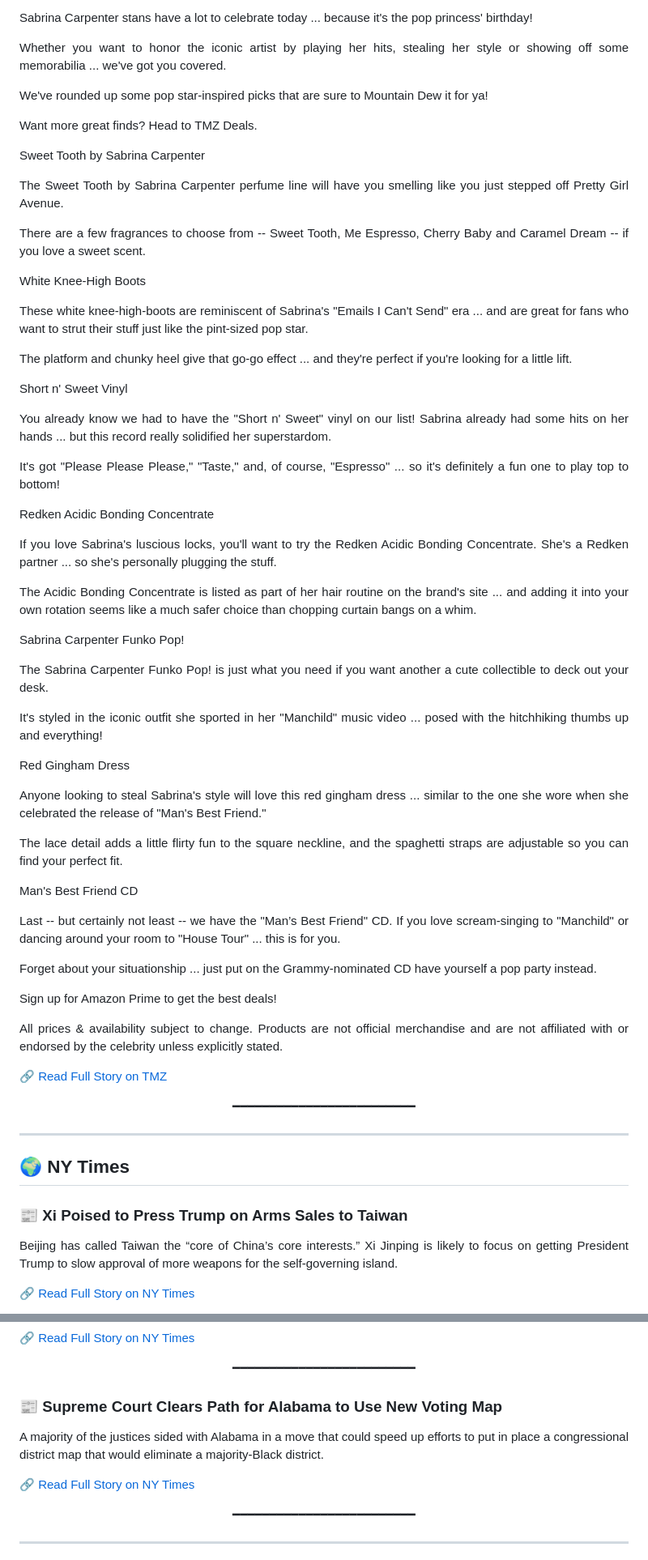
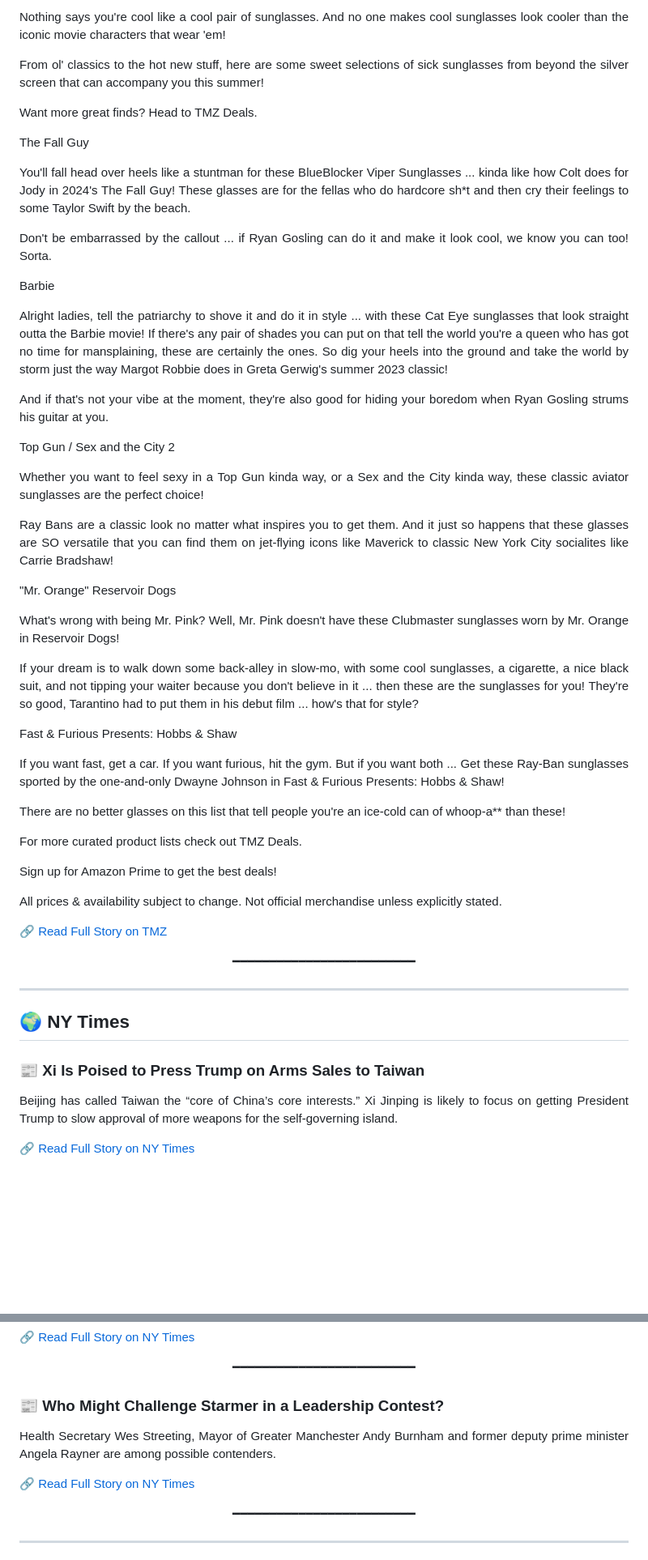
Before and after one commit to mojtabatavousi136-del/Global-News-Magazine, a Markdown page: README.md, 2 parts joined by grey strips. Shown at 81% size. GitHub-like rendering; blank space fills up the shorter version.

```diff
--- a/README.md
+++ b/README.md
@@ -584,59 +610,47 @@ As TMZ first reported, PK is asking a judge to authorize the immediate listing o
 
 TMZ may collect a share of sales or other compensation from links on this page.
 
-Sabrina Carpenter stans have a lot to celebrate today ... because it's the pop princess' birthday!
+Nothing says you're cool like a cool pair of sunglasses. And no one makes cool sunglasses look cooler than the iconic movie characters that wear 'em!
 
-Whether you want to honor the iconic artist by playing her hits, stealing her style or showing off some memorabilia ... we've got you covered.
-
-We've rounded up some pop star-inspired picks that are sure to Mountain Dew it for ya!
+From ol' classics to the hot new stuff, here are some sweet selections of sick sunglasses from beyond the silver screen that can accompany you this summer!
 
 Want more great finds? Head to&nbsp;TMZ Deals.
 
-Sweet Tooth by Sabrina Carpenter
+The Fall Guy
 
-The Sweet Tooth by Sabrina Carpenter perfume line will have you smelling like you just stepped off Pretty Girl Avenue.
+You'll fall head over heels like a stuntman for these BlueBlocker Viper Sunglasses ... kinda like how Colt does for Jody in 2024's The Fall Guy! These glasses are for the fellas who do hardcore sh*t and then cry their feelings to some Taylor Swift by the beach.
 
-There are a few fragrances to choose from -- Sweet Tooth, Me Espresso, Cherry Baby and Caramel Dream -- if you love a sweet scent.
+Don't be embarrassed by the callout ... if Ryan Gosling can do it and make it look cool, we know you can too! Sorta.
 
-White Knee-High Boots
+Barbie
 
-These white knee-high-boots are reminiscent of Sabrina's "Emails I Can't Send" era ... and are great for fans who want to strut their stuff just like the pint-sized pop star.
+Alright ladies, tell the patriarchy to shove it and do it in style ... with these Cat Eye sunglasses that look straight outta the Barbie movie! If there's any pair of shades you can put on that tell the world you're a queen who has got no time for mansplaining, these are certainly the ones. So dig your heels into the ground and take the world by storm just the way Margot Robbie does in Greta Gerwig's summer 2023 classic!
 
-The platform and chunky heel give that go-go effect ... and they're perfect if you're looking for a little lift.
+And if that's not your vibe at the moment, they're also good for hiding your boredom when Ryan Gosling strums his guitar at you.
 
-Short n' Sweet Vinyl
+Top Gun / Sex and the City 2
 
-You already know we had to have the "Short n' Sweet" vinyl on our list! Sabrina already had some hits on her hands ... but this record really solidified her superstardom.
+Whether you want to feel sexy in a Top Gun kinda way, or a Sex and the City kinda way, these classic aviator sunglasses are the perfect choice!
 
-It's got "Please Please Please," "Taste," and, of course, "Espresso" ... so it's definitely a fun one to play top to bottom!
+Ray Bans are a classic look no matter what inspires you to get them. And it just so happens that these glasses are SO versatile that you can find them on jet-flying icons like Maverick to classic New York City socialites like Carrie Bradshaw!
 
-Redken Acidic Bonding Concentrate
+"Mr. Orange" Reservoir Dogs
 
-If you love Sabrina's luscious locks, you'll want to try the Redken Acidic Bonding Concentrate. She's a Redken partner ... so she's personally plugging the stuff.
+What's wrong with being Mr. Pink? Well, Mr. Pink doesn't have these Clubmaster sunglasses worn by Mr. Orange in Reservoir Dogs!
 
-The Acidic Bonding Concentrate is listed as part of her hair routine on the brand's site ... and adding it into your own rotation seems like a much safer choice than chopping curtain bangs on a whim.
+If your dream is to walk down some back-alley in slow-mo, with some cool sunglasses, a cigarette, a nice black suit, and not tipping your waiter because you don't believe in it ... then these are the sunglasses for you! They're so good, Tarantino had to put them in his debut film ... how's that for style?
 
-Sabrina Carpenter Funko Pop!
+Fast & Furious Presents: Hobbs & Shaw
 
-The Sabrina Carpenter Funko Pop! is just what you need if you want another a cute collectible to deck out your desk.
+If you want fast, get a car. If you want furious, hit the gym. But if you want both ... Get these Ray-Ban sunglasses sported by the one-and-only Dwayne Johnson in Fast &amp; Furious Presents: Hobbs &amp; Shaw!
 
-It's styled in the iconic outfit she sported in her "Manchild" music video ... posed with the hitchhiking thumbs up and everything!
+There are no better glasses on this list that tell people you're an ice-cold can of whoop-a** than these!
 
-Red Gingham Dress
-
-Anyone looking to steal Sabrina's style will love this red gingham dress ... similar to the one she wore when she celebrated the release of "Man's Best Friend."
-
-The lace detail adds a little flirty fun to the square neckline, and the spaghetti straps are adjustable so you can find your perfect fit.
-
-Man's Best Friend CD
-
-Last -- but certainly not least -- we have the "Man’s Best Friend" CD. If you love scream-singing to "Manchild" or dancing around your room to "House Tour" ... this is for you.
-
-Forget about your situationship ... just put on the Grammy-nominated CD have yourself a pop party instead.
+For more curated product lists check out TMZ Deals.
 
 Sign up for Amazon Prime to get the best deals!
 
-All prices &amp; availability subject to change. Products are not official merchandise and are not affiliated with or endorsed by the celebrity unless explicitly stated.
+All prices &amp; availability subject to change. Not official merchandise unless explicitly stated.
 
 </font>
 </div>
@@ -648,7 +662,7 @@ All prices &amp; availability subject to change. Products are not official merch
 
 ---
 ## <a name='ny-times'></a>🌍 NY Times
-### 📰 Xi Poised to Press Trump on Arms Sales to Taiwan
+### 📰 Xi Is Poised to Press Trump on Arms Sales to Taiwan
 <div align='justify'>
 <font size='4'>
 
@@ -700,11 +714,11 @@ Health Secretary Robert F. Kennedy Jr. has toned down his public criticism of va
 
 <p align='center'>━━━━━━━━━━━━━━━━━━━━━━━━━</p>
 
-### 📰 Supreme Court Clears Path for Alabama to Use New Voting Map
+### 📰 Who Might Challenge Starmer in a Leadership Contest?
 <div align='justify'>
 <font size='4'>
 
-A majority of the justices sided with Alabama in a move that could speed up efforts to put in place a congressional district map that would eliminate a majority-Black district.
+Health Secretary Wes Streeting, Mayor of Greater Manchester Andy Burnham and former deputy prime minister Angela Rayner are among possible contenders.
 
 </font>
 </div>
```
Also changed, not shown: other parts of README.md (+259 -233 lines).
